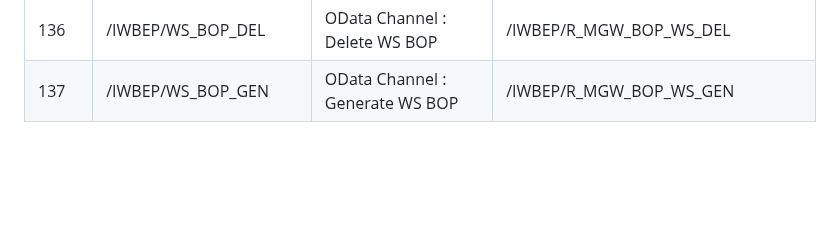
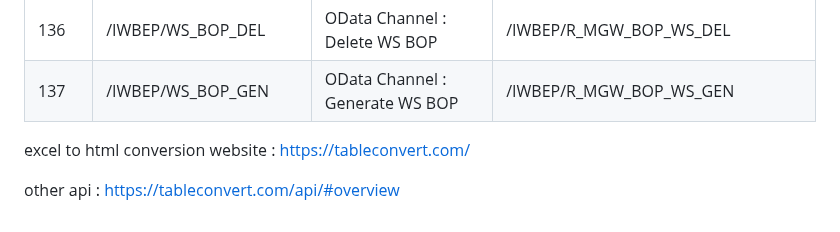
Before and after one commit to Octavius-Dante/Arthelais, a Markdown page: ALL_UI5_ODATA_TCODES/Readme.md, the part around the change. Drawn GitHub-style; blank space fills up the shorter version.

```diff
--- a/ALL_UI5_ODATA_TCODES/Readme.md
+++ b/ALL_UI5_ODATA_TCODES/Readme.md
@@ -1103,3 +1103,7 @@
 
 </br>
 </br>
+
+excel to html conversion website : https://tableconvert.com/
+
+other api : https://tableconvert.com/api/#overview
```
